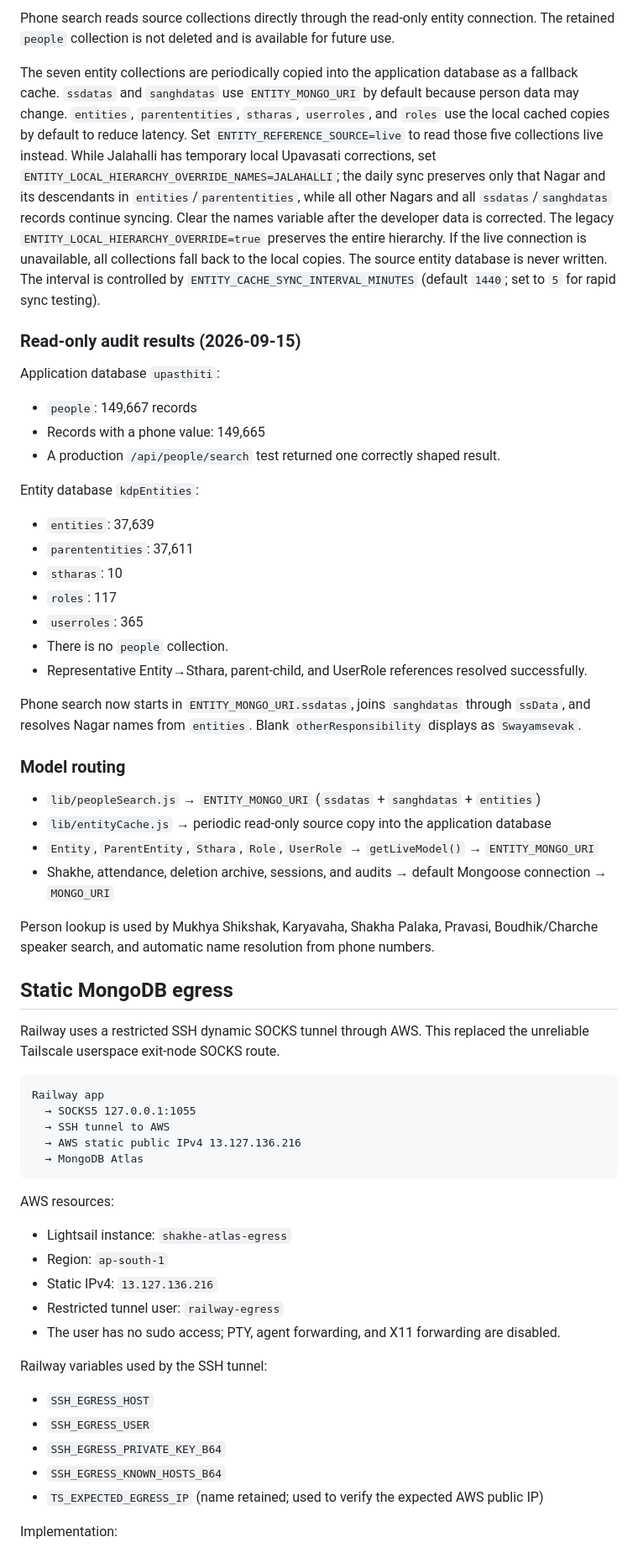
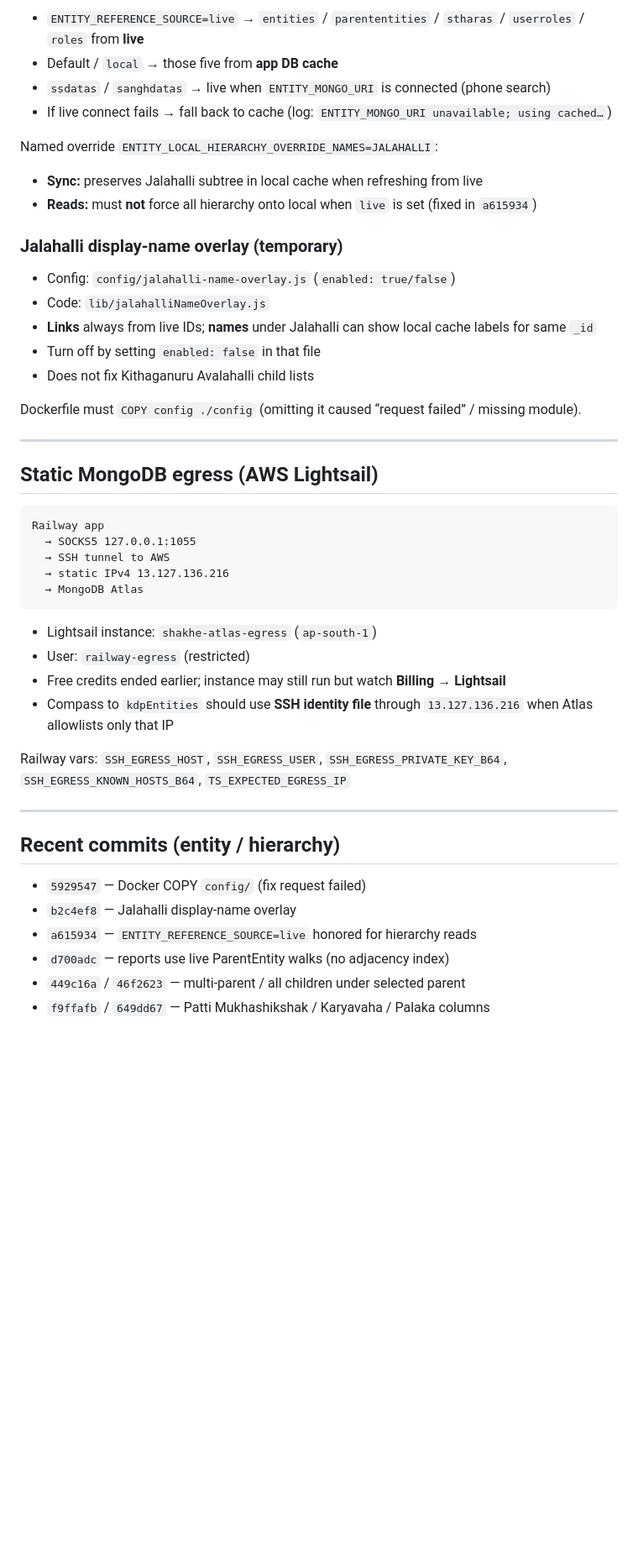
Before and after one commit to JayanthSanaathana/shakhe-upasthiti, a Markdown page: HANDOFF.md, the part around one of its changes. Shown at 84% size. GitHub-like rendering; blank space fills up the shorter version.

````diff
--- a/HANDOFF.md
+++ b/HANDOFF.md
@@ -39,64 +75,51 @@ There are three logical database variables:
 
-Phone search reads source collections directly through the read-only entity connection. The retained `people` collection is not deleted and is available for future use.
+- `ENTITY_REFERENCE_SOURCE=live` → `entities` / `parententities` / `stharas` / `userroles` / `roles` from **live**
+- Default / `local` → those five from **app DB cache**
+- `ssdatas` / `sanghdatas` → live when `ENTITY_MONGO_URI` is connected (phone search)
+- If live connect fails → fall back to cache (log: `ENTITY_MONGO_URI unavailable; using cached…`)
 
-The seven entity collections are periodically copied into the application database as a fallback cache. `ssdatas` and `sanghdatas` use `ENTITY_MONGO_URI` by default because person data may change. `entities`, `parententities`, `stharas`, `userroles`, and `roles` use the local cached copies by default to reduce latency. Set `ENTITY_REFERENCE_SOURCE=live` to read those five collections live instead. While Jalahalli has temporary local Upavasati corrections, set `ENTITY_LOCAL_HIERARCHY_OVERRIDE_NAMES=JALAHALLI`; the daily sync preserves only that Nagar and its descendants in `entities`/`parententities`, while all other Nagars and all `ssdatas`/`sanghdatas` records continue syncing. Clear the names variable after the developer data is corrected. The legacy `ENTITY_LOCAL_HIERARCHY_OVERRIDE=true` preserves the entire hierarchy. If the live connection is unavailable, all collections fall back to the local copies. The source entity database is never written. The interval is controlled by `ENTITY_CACHE_SYNC_INTERVAL_MINUTES` (default `1440`; set to `5` for rapid sync testing).
+Named override `ENTITY_LOCAL_HIERARCHY_OVERRIDE_NAMES=JALAHALLI`:
 
-### Read-only audit results (2026-09-15)
+- **Sync:** preserves Jalahalli subtree in local cache when refreshing from live
+- **Reads:** must **not** force all hierarchy onto local when `live` is set (fixed in `a615934`)
 
-Application database `upasthiti`:
+### Jalahalli display-name overlay (temporary)
 
-- `people`: 149,667 records
-- Records with a phone value: 149,665
-- A production `/api/people/search` test returned one correctly shaped result.
+- Config: `config/jalahalli-name-overlay.js` (`enabled: true/false`)
+- Code: `lib/jalahalliNameOverlay.js`
+- **Links** always from live IDs; **names** under Jalahalli can show local cache labels for same `_id`
+- Turn off by setting `enabled: false` in that file
+- Does not fix Kithaganuru Avalahalli child lists
 
-Entity database `kdpEntities`:
+Dockerfile must `COPY config ./config` (omitting it caused “request failed” / missing module).
 
-- `entities`: 37,639
-- `parententities`: 37,611
-- `stharas`: 10
-- `roles`: 117
-- `userroles`: 365
-- There is no `people` collection.
-- Representative Entity→Sthara, parent-child, and UserRole references resolved successfully.
+---
 
-Phone search now starts in `ENTITY_MONGO_URI.ssdatas`, joins `sanghdatas` through `ssData`, and resolves Nagar names from `entities`. Blank `otherResponsibility` displays as `Swayamsevak`.
-
-### Model routing
-
-- `lib/peopleSearch.js` → `ENTITY_MONGO_URI` (`ssdatas` + `sanghdatas` + `entities`)
-- `lib/entityCache.js` → periodic read-only source copy into the application database
-- `Entity`, `ParentEntity`, `Sthara`, `Role`, `UserRole` → `getLiveModel()` → `ENTITY_MONGO_URI`
-- Shakhe, attendance, deletion archive, sessions, and audits → default Mongoose connection → `MONGO_URI`
-
-Person lookup is used by Mukhya Shikshak, Karyavaha, Shakha Palaka, Pravasi, Boudhik/Charche speaker search, and automatic name resolution from phone numbers.
-
-## Static MongoDB egress
-
-Railway uses a restricted SSH dynamic SOCKS tunnel through AWS. This replaced the unreliable Tailscale userspace exit-node SOCKS route.
+## Static MongoDB egress (AWS Lightsail)
 
 ```text
 Railway app
   → SOCKS5 127.0.0.1:1055
   → SSH tunnel to AWS
-  → AWS static public IPv4 13.127.136.216
+  → static IPv4 13.127.136.216
   → MongoDB Atlas
 ```
 
-AWS resources:
+- Lightsail instance: `shakhe-atlas-egress` (`ap-south-1`)
+- User: `railway-egress` (restricted)
+- Free credits ended earlier; instance may still run but watch **Billing → Lightsail**
+- Compass to `kdpEntities` should use **SSH identity file** through `13.127.136.216` when Atlas allowlists only that IP
 
-- Lightsail instance: `shakhe-atlas-egress`
-- Region: `ap-south-1`
-- Static IPv4: `13.127.136.216`
-- Restricted tunnel user: `railway-egress`
-- The user has no sudo access; PTY, agent forwarding, and X11 forwarding are disabled.
+Railway vars: `SSH_EGRESS_HOST`, `SSH_EGRESS_USER`, `SSH_EGRESS_PRIVATE_KEY_B64`, `SSH_EGRESS_KNOWN_HOSTS_B64`, `TS_EXPECTED_EGRESS_IP`
 
-Railway variables used by the SSH tunnel:
+---
 
-- `SSH_EGRESS_HOST`
-- `SSH_EGRESS_USER`
-- `SSH_EGRESS_PRIVATE_KEY_B64`
-- `SSH_EGRESS_KNOWN_HOSTS_B64`
-- `TS_EXPECTED_EGRESS_IP` (name retained; used to verify the expected AWS public IP)
+## Recent commits (entity / hierarchy)
 
-Implementation:
+- `5929547` — Docker COPY `config/` (fix request failed)
+- `b2c4ef8` — Jalahalli display-name overlay
+- `a615934` — `ENTITY_REFERENCE_SOURCE=live` honored for hierarchy reads
+- `d700adc` — reports use live ParentEntity walks (no adjacency index)
+- `449c16a` / `46f2623` — multi-parent / all children under selected parent
+- `f9ffafb` / `649dd67` — Patti Mukhashikshak / Karyavaha / Palaka columns
 
````
Also changed, not shown: other parts of HANDOFF.md (+71 -121 lines), docs/issue-avalahalli-kithaganuru-upavasatis.md (added, +190 -0 lines).
